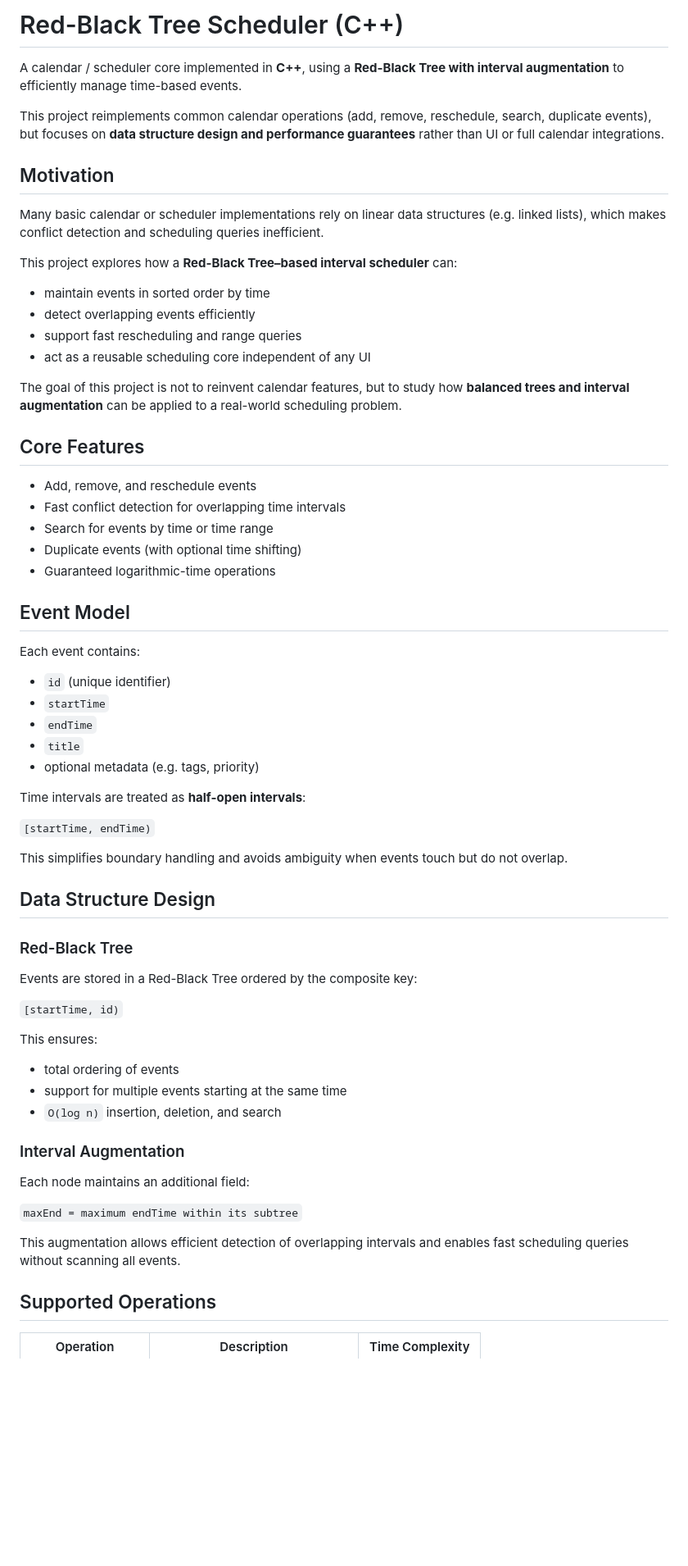
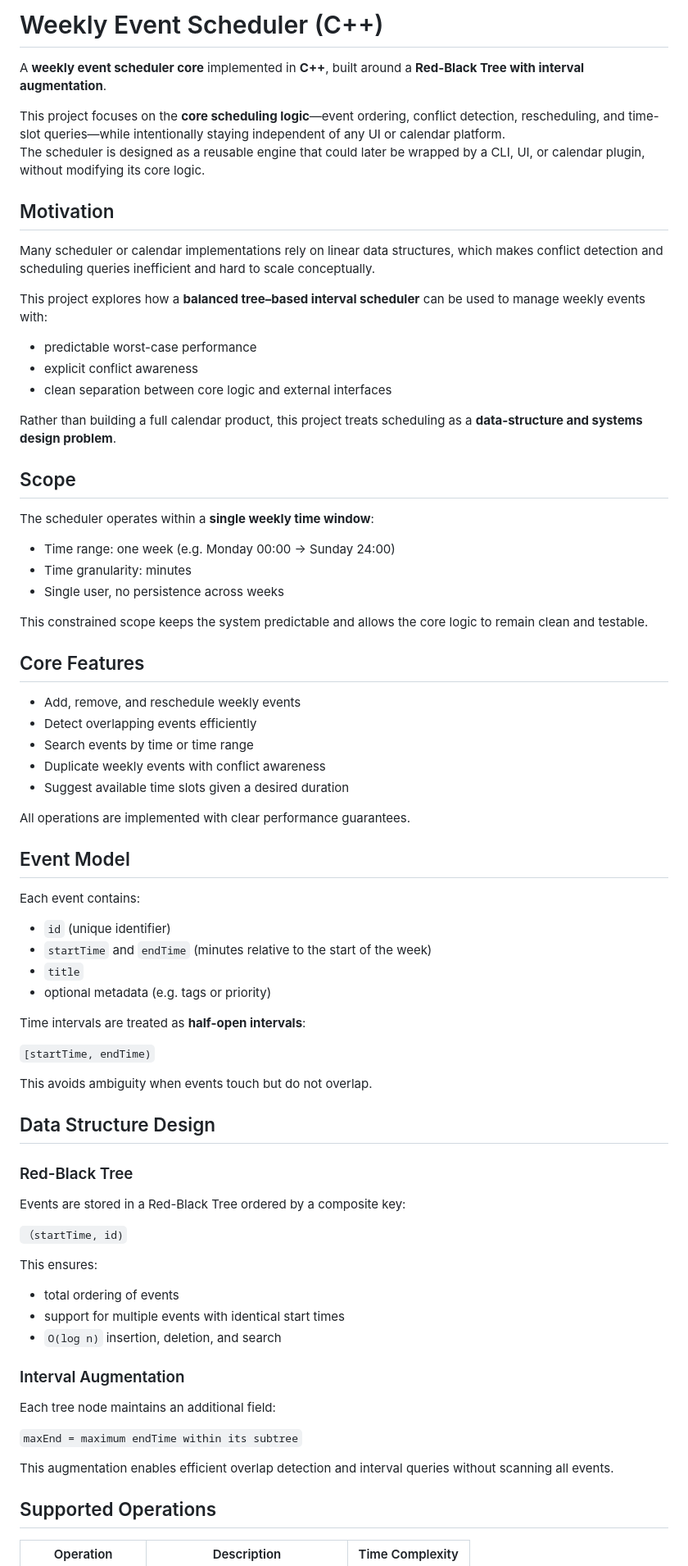
Before and after one commit to qingya012/rbt-scheduler, a Markdown page: README.md, the part around one of its changes. Shown at 82% size. Drawn GitHub-style; blank space fills up the shorter version.

```diff
--- a/README.md
+++ b/README.md
@@ -1,68 +1,88 @@
-# Red-Black Tree Scheduler (C++)
+# Weekly Event Scheduler (C++)
 
-A calendar / scheduler core implemented in **C++**, using a **Red-Black Tree with interval augmentation** to efficiently manage time-based events.
+A **weekly event scheduler core** implemented in **C++**, built around a **Red-Black Tree with interval augmentation**.
 
-This project reimplements common calendar operations (add, remove, reschedule, search, duplicate events), but focuses on **data structure design and performance guarantees** rather than UI or full calendar integrations.
+This project focuses on the **core scheduling logic**—event ordering, conflict detection, rescheduling, and time-slot queries—while intentionally staying independent of any UI or calendar platform.
+The scheduler is designed as a reusable engine that could later be wrapped by a CLI, UI, or calendar plugin, without modifying its core logic.
+
 
 
 ## Motivation
 
-Many basic calendar or scheduler implementations rely on linear data structures (e.g. linked lists), which makes conflict detection and scheduling queries inefficient.
+Many scheduler or calendar implementations rely on linear data structures, which makes conflict detection and scheduling queries inefficient and hard to scale conceptually.
 
-This project explores how a **Red-Black Tree–based interval scheduler** can:
-- maintain events in sorted order by time
-- detect overlapping events efficiently
-- support fast rescheduling and range queries
-- act as a reusable scheduling core independent of any UI
+This project explores how a **balanced tree–based interval scheduler** can be used to manage weekly events with:
+- predictable worst-case performance
+- explicit conflict awareness
+- clean separation between core logic and external interfaces
 
-The goal of this project is not to reinvent calendar features, but to study how **balanced trees and interval augmentation** can be applied to a real-world scheduling problem.
+Rather than building a full calendar product, this project treats scheduling as a **data-structure and systems design problem**.
+
+
+
+## Scope
+
+The scheduler operates within a **single weekly time window**:
+- Time range: one week (e.g. Monday 00:00 → Sunday 24:00)
+- Time granularity: minutes
+- Single user, no persistence across weeks
+
+This constrained scope keeps the system predictable and allows the core logic to remain clean and testable.
+
 
 
 ## Core Features
 
-- Add, remove, and reschedule events
-- Fast conflict detection for overlapping time intervals
-- Search for events by time or time range
-- Duplicate events (with optional time shifting)
-- Guaranteed logarithmic-time operations
+- Add, remove, and reschedule weekly events
+- Detect overlapping events efficiently
+- Search events by time or time range
+- Duplicate weekly events with conflict awareness
+- Suggest available time slots given a desired duration
+
+All operations are implemented with clear performance guarantees.
+
 
 
 ## Event Model
 
 Each event contains:
 - `id` (unique identifier)
-- `startTime`
-- `endTime`
+- `startTime` and `endTime` (minutes relative to the start of the week)
 - `title`
-- optional metadata (e.g. tags, priority)
+- optional metadata (e.g. tags or priority)
 
 Time intervals are treated as **half-open intervals**:
 
 `[startTime, endTime)`
 
-This simplifies boundary handling and avoids ambiguity when events touch but do not overlap.
+
+This avoids ambiguity when events touch but do not overlap.
+
 
 
 ## Data Structure Design
 
 ### Red-Black Tree
 
-Events are stored in a Red-Black Tree ordered by the composite key:
+Events are stored in a Red-Black Tree ordered by a composite key:
 
-`[startTime, id)`
+`（startTime, id)`
+
 
 This ensures:
 - total ordering of events
-- support for multiple events starting at the same time
+- support for multiple events with identical start times
 - `O(log n)` insertion, deletion, and search
 
 ### Interval Augmentation
 
-Each node maintains an additional field:
+Each tree node maintains an additional field:
 
 `maxEnd = maximum endTime within its subtree`
 
-This augmentation allows efficient detection of overlapping intervals and enables fast scheduling queries without scanning all events.
+
+This augmentation enables efficient overlap detection and interval queries without scanning all events.
+
 
 
 ## Supported Operations
```
Also changed, not shown: other parts of README.md (+20 -41 lines).
